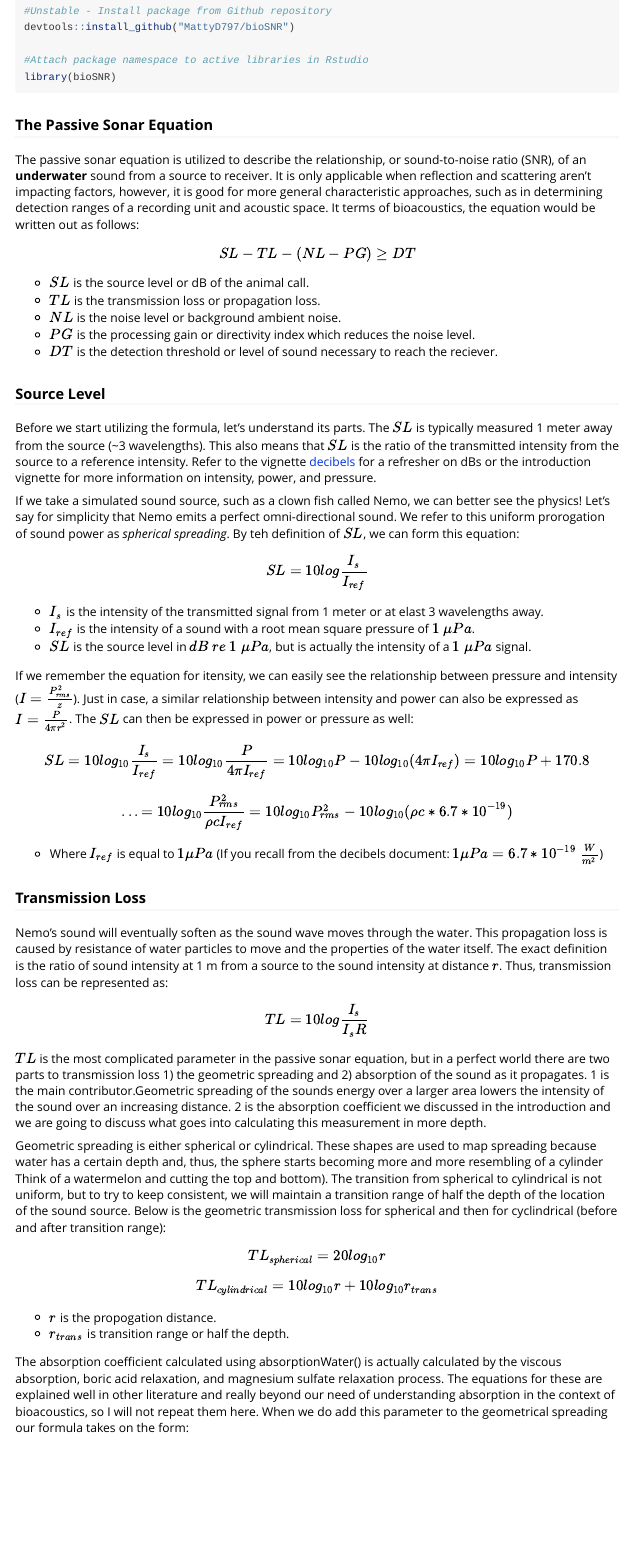
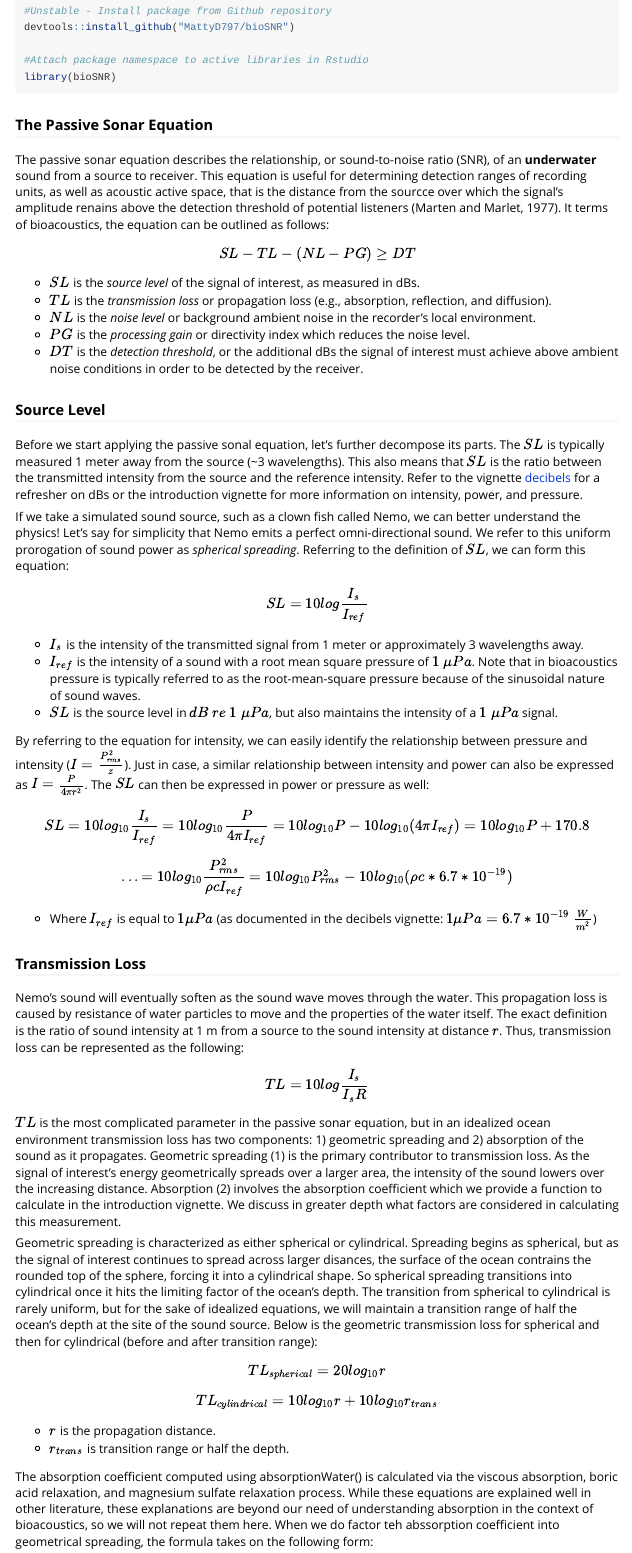
Before and after one commit to MattyD797/bioSNR, an R Markdown document (vignettes/sonar.Rmd): the page in a window 1100 px wide, from 340 px down. Rendered offline with R 4.5, knitr and Pandoc, with nearby package versions.

Commit message:
edit sonar

```diff
--- a/vignettes/sonar.Rmd
+++ b/vignettes/sonar.Rmd
@@ -36,54 +36,54 @@ library(bioSNR)
 
 ### The Passive Sonar Equation
 
-The passive sonar equation is utilized to describe the relationship, or sound-to-noise ratio (SNR), of an **underwater** sound from a source to receiver. It is only applicable when reflection and scattering aren't impacting factors, however, it is good for more general characteristic approaches, such as in determining detection ranges of a recording unit and acoustic space. It terms of bioacoustics, the equation would be written out as follows:
+The passive sonar equation describes the relationship, or sound-to-noise ratio (SNR), of an **underwater** sound from a source to receiver. This equation is useful for determining detection ranges of recording units, as well as acoustic active space, that is the distance from the sourcce over which the signal's amplitude renains above the detection threshold of potential listeners (Marten and Marlet, 1977). It terms of bioacoustics, the equation can be outlined as follows:
 
 $$SL-TL-(NL-PG)\geq DT$$
 
-* $SL$ is the source level or dB of the animal call.
-* $TL$ is the transmission loss or propagation loss.
-* $NL$ is the noise level or background ambient noise.
-* $PG$ is the processing gain or directivity index which reduces the noise level.
-* $DT$ is the detection threshold or level of sound necessary to reach the reciever.
+* $SL$ is the *source level* of the signal of interest, as measured in dBs.
+* $TL$ is the *transmission loss* or propagation loss (e.g., absorption, reflection, and diffusion).
+* $NL$ is the *noise level* or background ambient noise in the recorder's local environment.
+* $PG$ is the *processing gain* or directivity index which reduces the noise level.
+* $DT$ is the *detection threshold*, or the additional dBs the signal of interest must achieve above ambient noise conditions in order to be detected by the receiver.
 
 ### Source Level
 
-Before we start utilizing the formula, let's understand its parts. The $SL$ is typically measured 1 meter away from the source (~3 wavelengths). This also means that $SL$ is the ratio of the transmitted intensity from the source to a reference intensity. Refer to the vignette [decibels](decibels.Rmd) for a refresher on dBs or the introduction vignette for more information on intensity, power, and pressure.
+Before we start applying the passive sonal equation, let's further decompose its parts. The $SL$ is typically measured 1 meter away from the source (~3 wavelengths). This also means that $SL$ is the ratio between the transmitted intensity from the source and the reference intensity. Refer to the vignette [decibels](decibels.Rmd) for a refresher on dBs or the introduction vignette for more information on intensity, power, and pressure.
 
-If we take a simulated sound source, such as a clown fish called Nemo, we can better see the physics! Let's say for simplicity that Nemo emits a perfect omni-directional sound. We refer to this uniform prorogation of sound power as _spherical spreading_. By teh definition of $SL$, we can form this equation:
+If we take a simulated sound source, such as a clown fish called Nemo, we can better understand the physics! Let's say for simplicity that Nemo emits a perfect omni-directional sound. We refer to this uniform prorogation of sound power as _spherical spreading_. Referring to the definition of $SL$, we can form this equation:
 
 $$SL=10log\frac{I_s}{I_{ref}}$$
 
-* $I_s$ is the intensity of the transmitted signal from 1 meter or at elast 3 wavelengths away.
-* $I_{ref}$ is the intensity of a sound with a root mean square pressure of $1\;\mu Pa$.
-* $SL$ is the source level in $dB \:re\: 1\;\mu Pa$, but is actually the intensity of a $1\;\mu Pa$ signal.
+* $I_s$ is the intensity of the transmitted signal from 1 meter or approximately 3 wavelengths away.
+* $I_{ref}$ is the intensity of a sound with a root mean square pressure of $1\;\mu Pa$. Note that in bioacoustics pressure is typically referred to as the root-mean-square pressure because of the sinusoidal nature of sound waves.
+* $SL$ is the source level in $dB \:re\: 1\;\mu Pa$, but also maintains the intensity of a $1\;\mu Pa$ signal.
 
-If we remember the equation for itensity, we can easily see the relationship between pressure and intensity ($I = \frac{P_{rms}^2}{z}$). Just in case, a similar relationship between intensity and power can also be expressed as $I = \frac{P}{4\pi r^2}$. The $SL$ can then be expressed in power or pressure as well:
+By referring to the equation for intensity, we can easily identify the relationship between pressure and intensity ($I = \frac{P_{rms}^2}{z}$). Just in case, a similar relationship between intensity and power can also be expressed as $I = \frac{P}{4\pi r^2}$. The $SL$ can then be expressed in power or pressure as well:
 
 $$ SL=10log_{10}\frac{I_s}{I_{ref}} = 10log_{10}\frac{P}{4\pi I_{ref}} = 10log_{10}P-10log_{10}(4\pi I_{ref}) = 10log_{10}P+170.8$$
 
 $$ ...= 10log_{10}\frac{P_{rms}^2}{\rho c I_{ref}} = 10log_{10}P_{rms}^2-10log_{10}(\rho c * 6.7*10^{-19})$$
 
-* Where $I_{ref}$ is equal to $1 \mu Pa$ (If you recall from the decibels document: $1 \mu Pa = 6.7*10^{-19}\: \frac{W}{m^2}$)
+* Where $I_{ref}$ is equal to $1 \mu Pa$ (as documented in the decibels vignette: $1 \mu Pa = 6.7*10^{-19}\: \frac{W}{m^2}$)
 
 ### Transmission Loss
 
-Nemo's sound will eventually soften as the sound wave moves through the water. This propagation loss is caused by resistance of water particles to move and the properties of the water itself. The exact definition is the ratio of sound intensity at 1 m from a source to the sound intensity at distance $r$. Thus, transmission loss can be represented as:
+Nemo's sound will eventually soften as the sound wave moves through the water. This propagation loss is caused by resistance of water particles to move and the properties of the water itself. The exact definition is the ratio of sound intensity at 1 m from a source to the sound intensity at distance $r$. Thus, transmission loss can be represented as the following:
 
 $$TL = 10log\frac{I_s}{I_sR}$$
 
-$TL$ is the most complicated parameter in the passive sonar equation, but in a perfect world there are two parts to transmission loss 1) the geometric spreading and 2) absorption of the sound as it propagates. 1 is the main contributor.Geometric spreading of the sounds energy over a larger area lowers the intensity of the sound over an increasing distance. 2 is the absorption coefficient we discussed in the introduction and we are going to discuss what goes into calculating this measurement in more depth.
+$TL$ is the most complicated parameter in the passive sonar equation, but in an idealized ocean environment transmission loss has two components: 1) geometric spreading and 2) absorption of the sound as it propagates. Geometric spreading (1) is the primary contributor to transmission loss. As the signal of interest's energy geometrically spreads over a larger area, the intensity of the sound lowers over the increasing distance. Absorption (2) involves the absorption coefficient which we provide a function to calculate in the introduction vignette. We discuss in greater depth what factors are considered in calculating this measurement.
 
-Geometric spreading is either spherical or cylindrical. These shapes are used to map spreading because water has a certain depth and, thus, the sphere starts becoming more and more resembling of a cylinder Think of a watermelon and cutting the top and bottom).  The transition from spherical to cylindrical is not uniform, but to try to keep consistent, we will maintain a transition range of half the depth of the location of the sound source. Below is the geometric transmission loss for spherical and then for cyclindrical (before and after transition range):
+Geometric spreading is characterized as either spherical or cylindrical. Spreading begins as spherical, but as the signal of interest continues to spread across larger disances, the surface of the ocean contrains the rounded top of the sphere, forcing it into a cylindrical shape. So spherical spreading transitions into cylindrical once it hits the limiting factor of the ocean's depth. The transition from spherical to cylindrical is rarely uniform, but for the sake of idealized equations, we will maintain a transition range of half the ocean's depth at the site of the sound source. Below is the geometric transmission loss for spherical and then for cylindrical (before and after transition range):
 
 $$TL_{spherical}=20log_{10}r$$
 
 $$TL_{cylindrical}=10log_{10}r + 10log_{10}r_{trans}$$
 
-* $r$ is the propogation distance.
+* $r$ is the propagation distance.
 * $r_{trans}$ is transition range or half the depth.
 
-The absorption coefficient calculated using absorptionWater() is actually calculated by the viscous absorption, boric acid relaxation, and magnesium sulfate relaxation process. The equations for these are explained well in other literature and really beyond our need of understanding absorption in the context of bioacoustics, so I will not repeat them here. When we do add this parameter to the geometrical spreading our formula takes on the form:
+The absorption coefficient computed using absorptionWater() is calculated via the viscous absorption, boric acid relaxation, and magnesium sulfate relaxation process. While these equations are explained well in other literature, these explanations are beyond our need of understanding absorption in the context of bioacoustics, so we will not repeat them here. When we do factor teh abssorption coefficient into geometrical spreading, the formula takes on the following form:
 
 $$TL=TL_{spherical | cylindrical}(r)+\alpha r$$
 
```
Also changed, not shown: vignettes/ref_intro.bib (+11 -0 lines), vignettes/sonar.Rmd (16 more changed lines).
